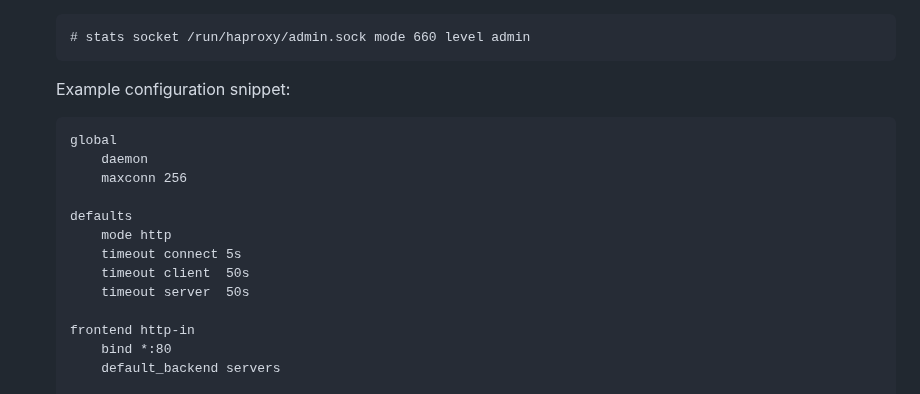
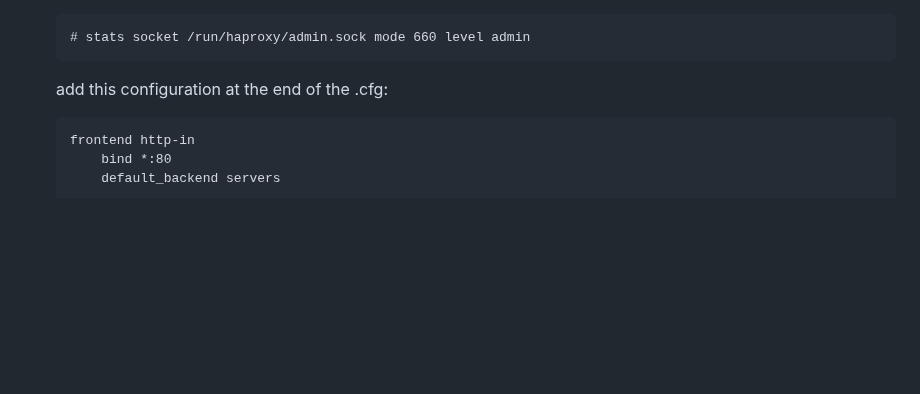
Before and after one commit to gilbmura/playingWithApi, a Markdown page: README.md, the part around the change. Drawn GitHub-style; blank space fills up the shorter version.

````diff
--- a/README.md
+++ b/README.md
@@ -121,18 +121,8 @@ Steps to complete the activity:
    # stats socket /run/haproxy/admin.sock mode 660 level admin
    ```
 
-   Example configuration snippet:
+   add this configuration at the end of the .cfg:
    ```
-   global
-       daemon
-       maxconn 256
-
-   defaults
-       mode http
-       timeout connect 5s
-       timeout client  50s
-       timeout server  50s
-
    frontend http-in
        bind *:80
        default_backend servers
````
